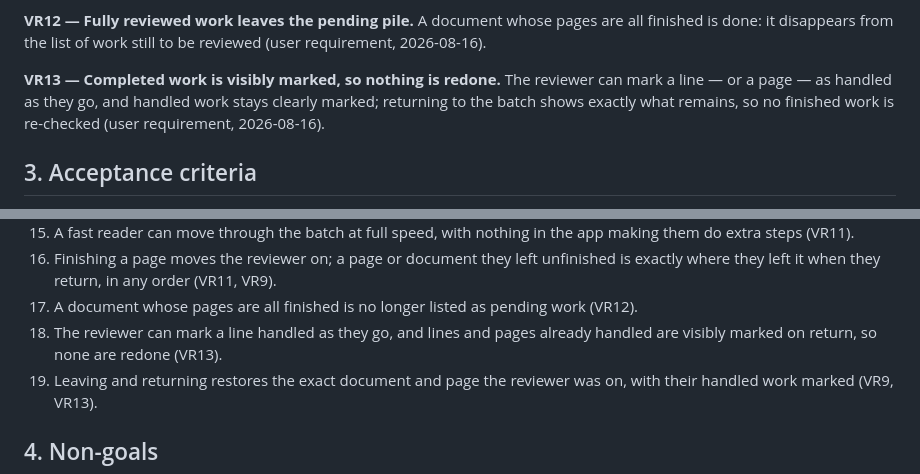
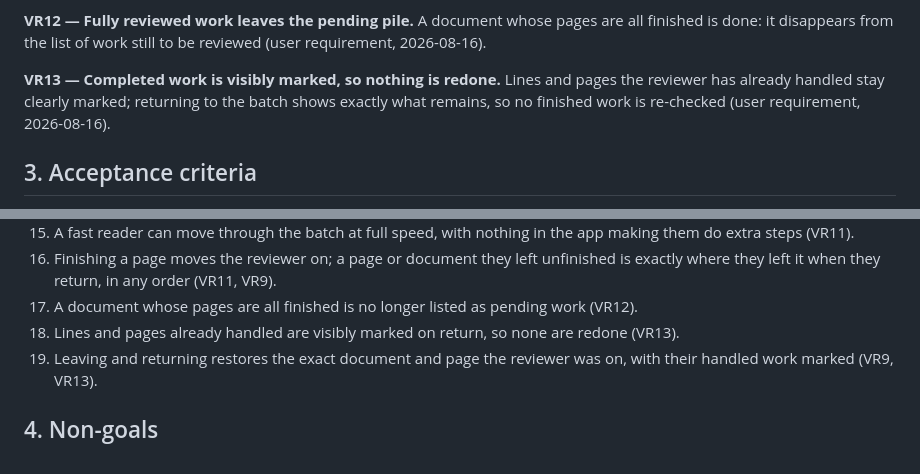
Before and after one commit to ashbywinch/the-loft, a Markdown page: docs/prd/TRANSCRIPTION-REVIEW-PRD.md, 2 parts joined by grey strips. Drawn GitHub-style.

Commit message:
Revert the per-line-requirement restore (dropping it was correct)
The requirement drop stood; the UI question was separate. The guard test
for the existing check-fine behavior stays.

```diff
--- a/docs/prd/TRANSCRIPTION-REVIEW-PRD.md
+++ b/docs/prd/TRANSCRIPTION-REVIEW-PRD.md
@@ -99,10 +99,10 @@ getting in their way).
 pages are all finished is done: it disappears from the list of work still
 to be reviewed (user requirement, 2026-08-16).
 
-**VR13 — Completed work is visibly marked, so nothing is redone.** The
-reviewer can mark a line — or a page — as handled as they go, and handled
-work stays clearly marked; returning to the batch shows exactly what
-remains, so no finished work is re-checked (user requirement, 2026-08-16).
+**VR13 — Completed work is visibly marked, so nothing is redone.** Lines
+and pages the reviewer has already handled stay clearly marked; returning
+to the batch shows exactly what remains, so no finished work is re-checked
+(user requirement, 2026-08-16).
 
 ## 3. Acceptance criteria
 
@@ -146,9 +146,8 @@ remains, so no finished work is re-checked (user requirement, 2026-08-16).
     order (VR11, VR9).
 17. A document whose pages are all finished is no longer listed as pending
     work (VR12).
-18. The reviewer can mark a line handled as they go, and lines and pages
-    already handled are visibly marked on return, so none are redone
-    (VR13).
+18. Lines and pages already handled are visibly marked on return, so none
+    are redone (VR13).
 19. Leaving and returning restores the exact document and page the
     reviewer was on, with their handled work marked (VR9, VR13).
 
```
